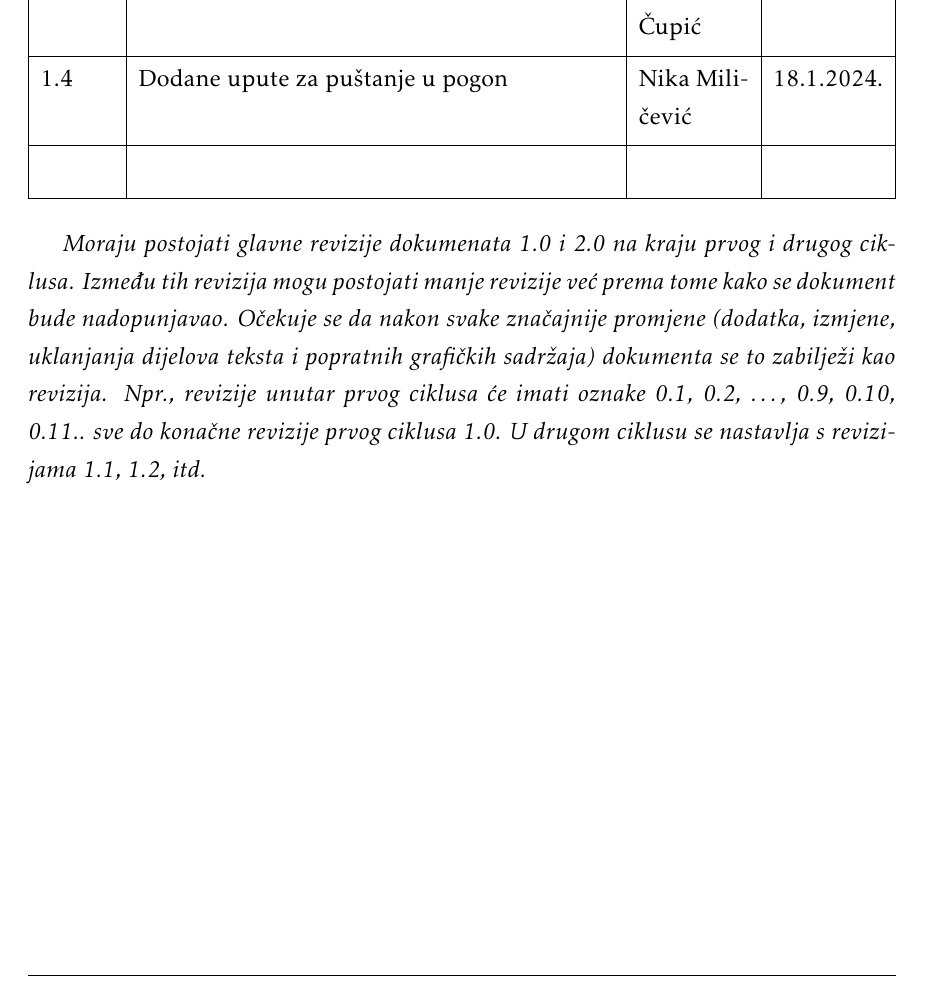
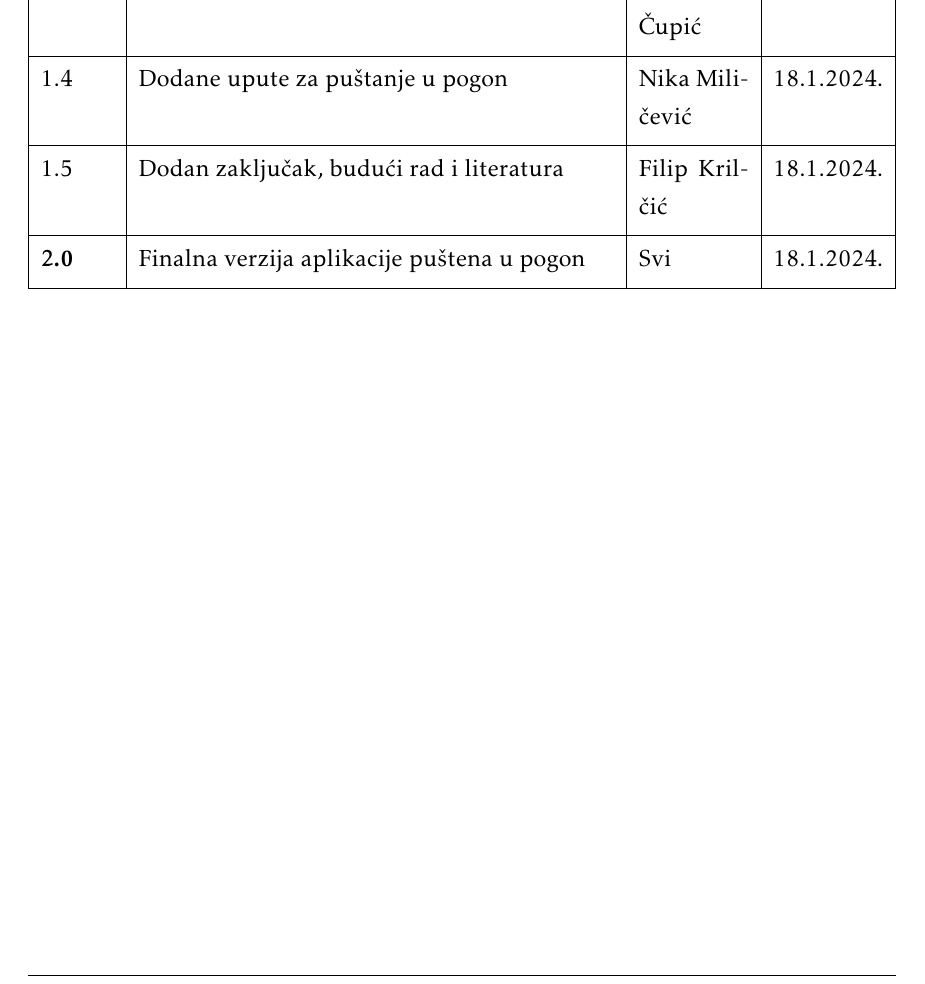
Before and after one commit to vilim-cro/InzenjerskiPristup, a LaTeX document (Dokumentacija/PROGI_ProjektnaDokumentacija.tex, which reads Dokumentacija/Dnevnik_promjena_dokumentacije.tex): part of page 5 of 71, cut so that both start at the same text. The pictures show the PDF file Dokumentacija/PROGI_ProjektnaDokumentacija.pdf that the author committed with the source.

Commit message:
dnevnik promjena dokumentacije

```diff
--- a/Dokumentacija/Dnevnik_promjena_dokumentacije.tex
+++ b/Dokumentacija/Dnevnik_promjena_dokumentacije.tex
@@ -28,8 +28,7 @@
 			1.3.1 & Popravljeni dijagrami & Nika Miličević & 13.1.2024. \\[3pt] \hline
 			1.3.2 & Dodan sastanak & Tomislav Čupić & 13.1.2024. \\[3pt] \hline
 			1.4 & Dodane upute za puštanje u pogon & Nika Miličević & 18.1.2024. \\[3pt] \hline
-			& & & \\[3pt] \hline
+			1.5 & Dodan zaključak, budući rad i literatura& Filip Krilčić & 18.1.2024. \\[3pt] \hline
+			\textbf{2.0} & Finalna verzija aplikacije puštena u pogon & Svi & 18.1.2024. \\[3pt] \hline
+
 		\end{longtblr}
-
-
-		\textit{Moraju postojati glavne revizije dokumenata 1.0 i 2.0 na kraju prvog i drugog ciklusa. Između tih revizija mogu postojati manje revizije već prema tome kako se dokument bude nadopunjavao. Očekuje se da nakon svake značajnije promjene (dodatka, izmjene, uklanjanja dijelova teksta i popratnih grafičkih sadržaja) dokumenta se to zabilježi kao revizija. Npr., revizije unutar prvog ciklusa će imati oznake 0.1, 0.2, …, 0.9, 0.10, 0.11.. sve do konačne revizije prvog ciklusa 1.0. U drugom ciklusu se nastavlja s revizijama 1.1, 1.2, itd.}
```
Also changed, not shown: Dokumentacija/PROGI_ProjektnaDokumentacija.pdf.
